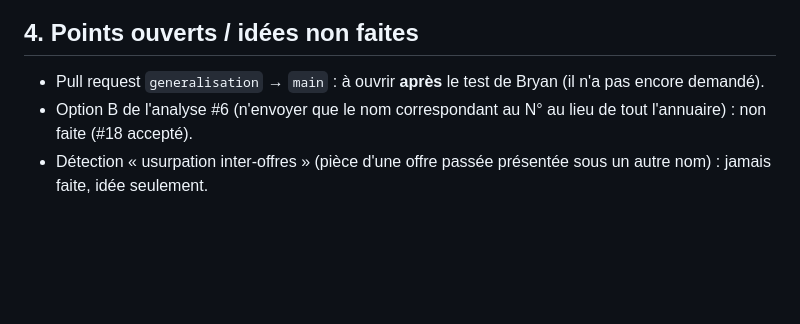
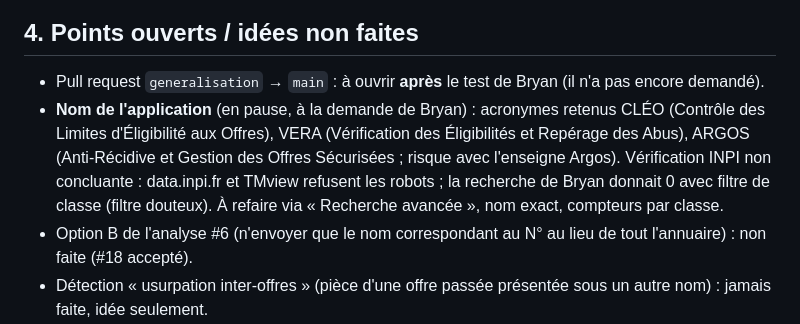
Before and after one commit to BD56/Gestion-cheque-differe, a Markdown page: MEMOIRE_CLAUDE.md, the part around the change. Drawn GitHub-style; blank space fills up the shorter version.

Commit message:
Mémoire : choix du nom de l'application en pause (CLÉO / VERA / ARGOS)
Co-Authored-By: Claude Opus 5.5 <noreply@anthropic.com>
Claude-Session: https://claude.ai/code/session_01Ur67ta4PwSxijT1Ab4VHhN

```diff
--- a/MEMOIRE_CLAUDE.md
+++ b/MEMOIRE_CLAUDE.md
@@ -113,6 +113,12 @@
 ## 4. Points ouverts / idées non faites
 - Pull request `generalisation` → `main` : à ouvrir **après** le test de Bryan (il n'a pas
   encore demandé).
+- **Nom de l'application** (en pause, à la demande de Bryan) : acronymes retenus CLÉO
+  (Contrôle des Limites d'Éligibilité aux Offres), VERA (Vérification des Éligibilités
+  et Repérage des Abus), ARGOS (Anti-Récidive et Gestion des Offres Sécurisées ; risque
+  avec l'enseigne Argos). Vérification INPI non concluante : data.inpi.fr et TMview
+  refusent les robots ; la recherche de Bryan donnait 0 avec filtre de classe (filtre
+  douteux). À refaire via « Recherche avancée », nom exact, compteurs par classe.
 - Option B de l'analyse #6 (n'envoyer que le nom correspondant au N° au lieu de tout
   l'annuaire) : non faite (#18 accepté).
 - Détection « usurpation inter-offres » (pièce d'une offre passée présentée sous un autre
```
